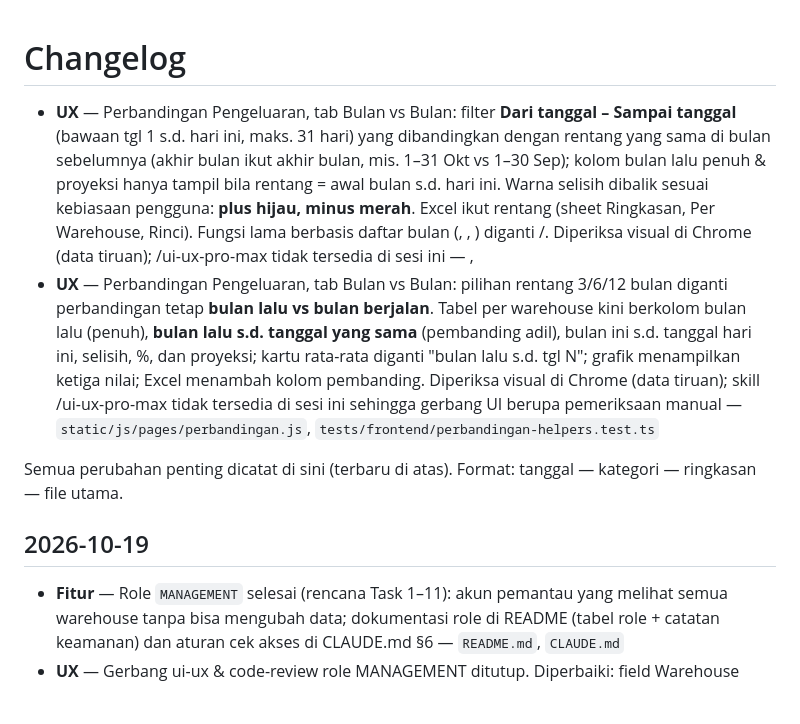
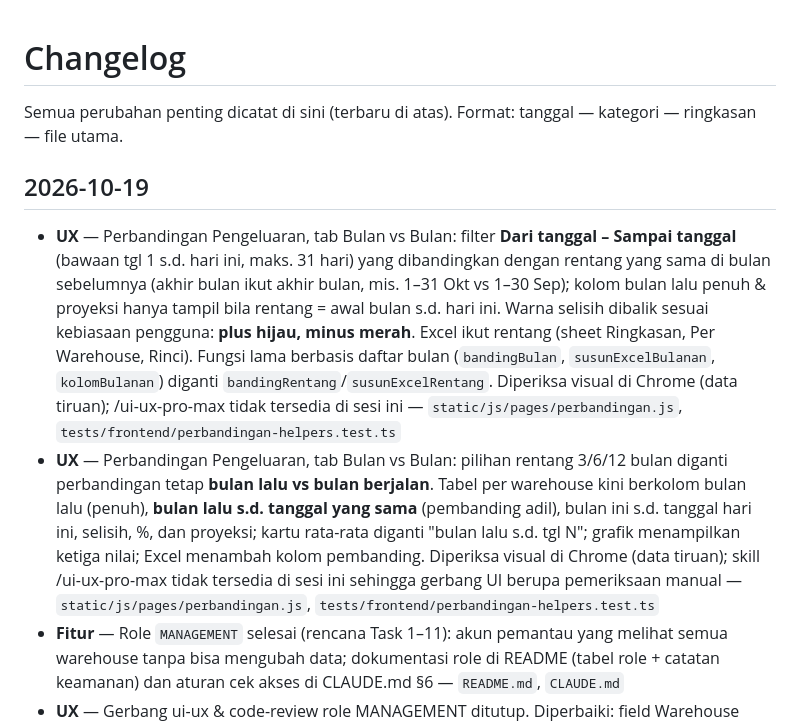
Before and after one commit to TSIOPS/Monitoring-Kendaraan-Ops, a Markdown page: CHANGELOG.md, the part around the change. Rendered like a GitHub page; blank space fills up the shorter version.

Commit message:
docs(changelog): pindahkan entri perbandingan ke bawah tanggal 2026-10-19 dan lengkapi nama file
Co-Authored-By: Claude Opus 5.5 <noreply@anthropic.com>

```diff
--- a/CHANGELOG.md
+++ b/CHANGELOG.md
@@ -1,10 +1,10 @@
 # Changelog
-- **UX** — Perbandingan Pengeluaran, tab Bulan vs Bulan: filter **Dari tanggal – Sampai tanggal** (bawaan tgl 1 s.d. hari ini, maks. 31 hari) yang dibandingkan dengan rentang yang sama di bulan sebelumnya (akhir bulan ikut akhir bulan, mis. 1–31 Okt vs 1–30 Sep); kolom bulan lalu penuh & proyeksi hanya tampil bila rentang = awal bulan s.d. hari ini. Warna selisih dibalik sesuai kebiasaan pengguna: **plus hijau, minus merah**. Excel ikut rentang (sheet Ringkasan, Per Warehouse, Rinci). Fungsi lama berbasis daftar bulan (, , ) diganti /. Diperiksa visual di Chrome (data tiruan); /ui-ux-pro-max tidak tersedia di sesi ini — ,
-- **UX** — Perbandingan Pengeluaran, tab Bulan vs Bulan: pilihan rentang 3/6/12 bulan diganti perbandingan tetap **bulan lalu vs bulan berjalan**. Tabel per warehouse kini berkolom bulan lalu (penuh), **bulan lalu s.d. tanggal yang sama** (pembanding adil), bulan ini s.d. tanggal hari ini, selisih, %, dan proyeksi; kartu rata-rata diganti "bulan lalu s.d. tgl N"; grafik menampilkan ketiga nilai; Excel menambah kolom pembanding. Diperiksa visual di Chrome (data tiruan); skill /ui-ux-pro-max tidak tersedia di sesi ini sehingga gerbang UI berupa pemeriksaan manual — `static/js/pages/perbandingan.js`, `tests/frontend/perbandingan-helpers.test.ts`
 
 Semua perubahan penting dicatat di sini (terbaru di atas). Format: tanggal — kategori — ringkasan — file utama.
 
 ## 2026-10-19
+- **UX** — Perbandingan Pengeluaran, tab Bulan vs Bulan: filter **Dari tanggal – Sampai tanggal** (bawaan tgl 1 s.d. hari ini, maks. 31 hari) yang dibandingkan dengan rentang yang sama di bulan sebelumnya (akhir bulan ikut akhir bulan, mis. 1–31 Okt vs 1–30 Sep); kolom bulan lalu penuh & proyeksi hanya tampil bila rentang = awal bulan s.d. hari ini. Warna selisih dibalik sesuai kebiasaan pengguna: **plus hijau, minus merah**. Excel ikut rentang (sheet Ringkasan, Per Warehouse, Rinci). Fungsi lama berbasis daftar bulan (`bandingBulan`, `susunExcelBulanan`, `kolomBulanan`) diganti `bandingRentang`/`susunExcelRentang`. Diperiksa visual di Chrome (data tiruan); /ui-ux-pro-max tidak tersedia di sesi ini — `static/js/pages/perbandingan.js`, `tests/frontend/perbandingan-helpers.test.ts`
+- **UX** — Perbandingan Pengeluaran, tab Bulan vs Bulan: pilihan rentang 3/6/12 bulan diganti perbandingan tetap **bulan lalu vs bulan berjalan**. Tabel per warehouse kini berkolom bulan lalu (penuh), **bulan lalu s.d. tanggal yang sama** (pembanding adil), bulan ini s.d. tanggal hari ini, selisih, %, dan proyeksi; kartu rata-rata diganti "bulan lalu s.d. tgl N"; grafik menampilkan ketiga nilai; Excel menambah kolom pembanding. Diperiksa visual di Chrome (data tiruan); skill /ui-ux-pro-max tidak tersedia di sesi ini sehingga gerbang UI berupa pemeriksaan manual — `static/js/pages/perbandingan.js`, `tests/frontend/perbandingan-helpers.test.ts`
 - **Fitur** — Role `MANAGEMENT` selesai (rencana Task 1–11): akun pemantau yang melihat semua warehouse tanpa bisa mengubah data; dokumentasi role di README (tabel role + catatan keamanan) dan aturan cek akses di CLAUDE.md §6 — `README.md`, `CLAUDE.md`
 - **UX** — Gerbang ui-ux & code-review role MANAGEMENT ditutup. Diperbaiki: field Warehouse form Pengguna disembunyikan dan dikosongkan untuk role selain PIC CABANG (H1); read-only tanpa pop-up/alarm/suara pengingat, banner netral "Pemantauan: ...", panel "Notifikasi pemantauan" (M1); lonceng read-only menuju #/jalur dengan kode cabang (M2); teks alert Flazz read-only (M3); toast saat rute dilarang (L1); kolom Warehouse pengguna "Semua warehouse" (L3); kolom Aksi History & `bolehTulis` sekali per render (L4); `isSuper` dari peran.js di flazz/audit/pengaturan/`routes/master.ts` (CR1-CR3); tes management diperketat (CR4). Ditunda: penanda "Hanya lihat" global (L2) — kosmetik; perapian cek role lama di settings/audit/laporan — perilaku sudah benar — `static/js/pages/master.js`, `static/js/notifikasi.js`, `static/js/lonceng.js`, `static/js/pages/dashboard.js`, `static/js/router.js`, `static/js/pages/transaksi.js`, `src/routes/master.ts`, `tests/routes/management.test.ts`
 - **UX** — Jalur, Flazz, Performa, Rekap, dan Perbandingan untuk MANAGEMENT: filter warehouse tampil (data semua cabang), tombol Buat Jalur/edit/hapus jalur, aksi Riwayat Flazz, dan tab Top Up/Rekonsiliasi disembunyikan; halaman Perbandingan terbuka untuk SUPERADMIN dan MANAGEMENT; tautan lonceng notifikasi ke Top Up/Input/Rekon dialihkan ke List Flazz untuk MANAGEMENT — `static/js/pages/jalur.js`, `static/js/pages/flazz.js`, `static/js/pages/performa.js`, `static/js/pages/rekap.js`, `static/js/pages/perbandingan.js`, `static/js/lonceng.js`
```
